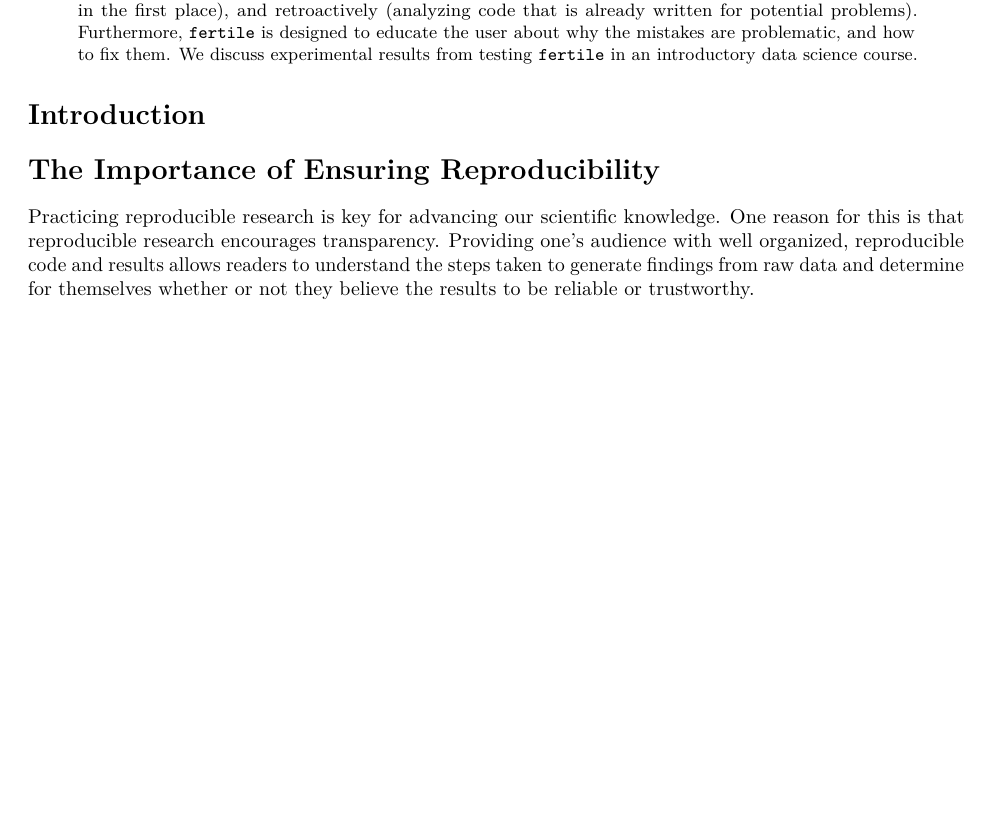
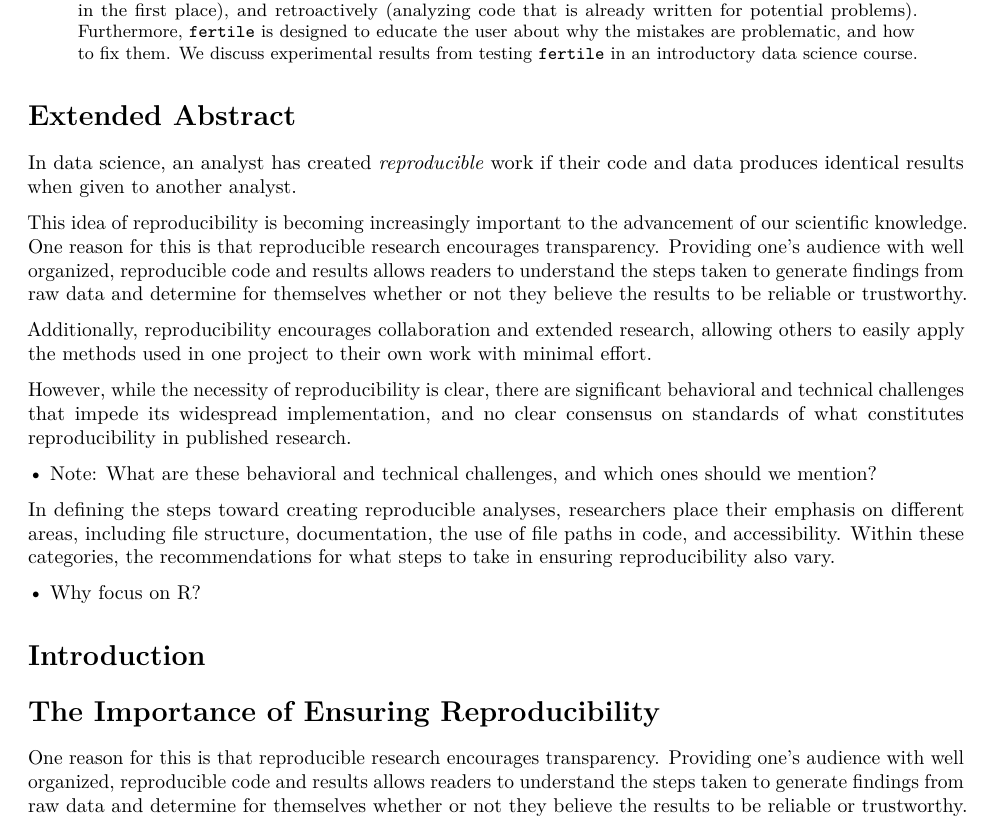
Before and after one commit to beanumber/fertile-paper, an R Markdown document (fertile.Rmd): part of page 1 of 5, cut so that both start at the same text, the shorter picture padded with empty space. Rendered offline with R 4.5, knitr and Pandoc, then LaTeX, with nearby package versions; drawn as R Markdown's standard PDF in place of the format the file asks for.

Commit message:
start of extended abstract draft

```diff
--- a/fertile.Rmd
+++ b/fertile.Rmd
@@ -28,16 +28,44 @@ bibliography: bibliography.bib
 output: rticles::asa_article
 ---
 
+# Extended Abstract
+
+In data science, an analyst has created *reproducible* work if their code and data produces identical results when given to another analyst.
+
+This idea of reproducibility is becoming increasingly important to the advancement of our scientific knowledge. One reason for this is that reproducible research encourages transparency. Providing one's audience with well organized, reproducible code and results allows readers to understand the steps taken to generate findings from raw data and determine for themselves whether or not they believe the results to be reliable or trustworthy.
+
+Additionally, reproducibility encourages collaboration and extended research, allowing others to easily apply the methods used in one project to their own work with minimal effort.
+
+However, while the necessity of reproducibility is clear, there are significant behavioral and technical challenges that impede its widespread implementation, and no clear consensus on standards of what constitutes reproducibility in published research.
+
+• Note: What are these behavioral and technical challenges, and which ones should we mention?
+
+In defining the steps toward creating reproducible analyses, researchers place their emphasis on different areas, including file structure, documentation, the use of file paths in code, and accessibility. Within these categories, the recommendations for what steps to take in ensuring reproducibility also vary.
+
+• Why focus on R?
+
+
+
+
+
+
+
+
+
+
+
 
 # Introduction
 
 # The Importance of Ensuring Reproducibility
 
-Practicing reproducible research is key for advancing our scientific knowledge. One reason for this is that reproducible research encourages transparency. Providing one's audience with well organized, reproducible code and results allows readers to understand the steps taken to generate findings from raw data and determine for themselves whether or not they believe the results to be reliable or trustworthy.
+One reason for this is that reproducible research encourages transparency. Providing one's audience with well organized, reproducible code and results allows readers to understand the steps taken to generate findings from raw data and determine for themselves whether or not they believe the results to be reliable or trustworthy.
 
 Additionally, reproducibility encourages collaboration and extended research, allows others to easily apply the methods used in one project to their own work with minimal effort. @bray2014five
 
 Fertile is designed to make reproducibility simple, providing fast and easy methods to test an R project for reproducibility. The package is intended to be usable by introductory data science students in their first semester of R.
+
+
 
 
 
```
Also changed, not shown: fertile.tex.
